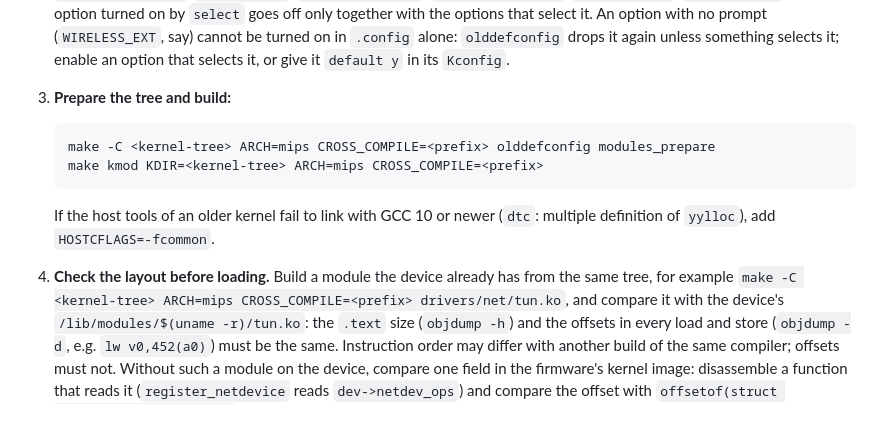
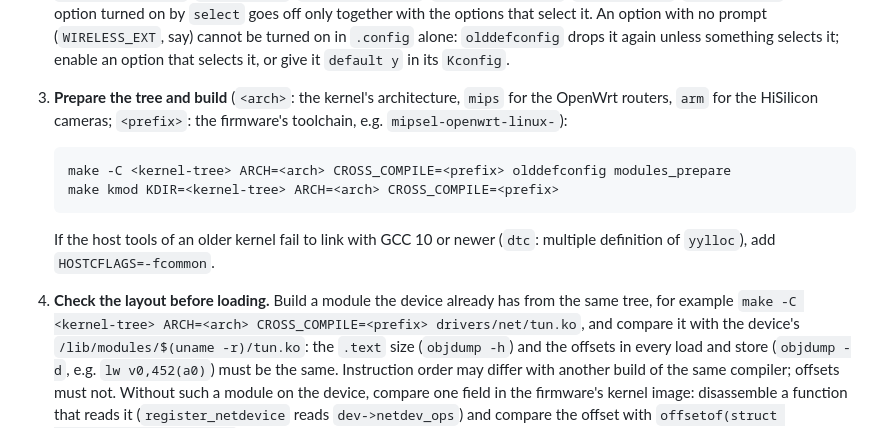
Before and after one commit to OpenIPC/camex, a Markdown page: docs/kernel-module.md, the part around the change. GitHub-like rendering.

Commit message:
Qodo review of #136: the build commands take <arch>, not mips only

````diff
--- a/docs/kernel-module.md
+++ b/docs/kernel-module.md
@@ -209,18 +209,20 @@ the device:
    with no prompt (`WIRELESS_EXT`, say) cannot be turned on in `.config` alone:
    `olddefconfig` drops it again unless something selects it; enable an option
    that selects it, or give it `default y` in its `Kconfig`.
-3. **Prepare the tree and build:**
+3. **Prepare the tree and build** (`<arch>`: the kernel's architecture,
+   `mips` for the OpenWrt routers, `arm` for the HiSilicon cameras; `<prefix>`:
+   the firmware's toolchain, e.g. `mipsel-openwrt-linux-`):
 
    ```sh
-   make -C <kernel-tree> ARCH=mips CROSS_COMPILE=<prefix> olddefconfig modules_prepare
-   make kmod KDIR=<kernel-tree> ARCH=mips CROSS_COMPILE=<prefix>
+   make -C <kernel-tree> ARCH=<arch> CROSS_COMPILE=<prefix> olddefconfig modules_prepare
+   make kmod KDIR=<kernel-tree> ARCH=<arch> CROSS_COMPILE=<prefix>
    ```
 
    If the host tools of an older kernel fail to link with GCC 10 or newer
    (`dtc`: multiple definition of `yylloc`), add `HOSTCFLAGS=-fcommon`.
 4. **Check the layout before loading.** Build a module the device already has
    from the same tree, for example
-   `make -C <kernel-tree> ARCH=mips CROSS_COMPILE=<prefix> drivers/net/tun.ko`,
+   `make -C <kernel-tree> ARCH=<arch> CROSS_COMPILE=<prefix> drivers/net/tun.ko`,
    and compare it with the device's `/lib/modules/$(uname -r)/tun.ko`: the
    `.text` size (`objdump -h`) and the offsets in every load and store
    (`objdump -d`, e.g. `lw v0,452(a0)`) must be the same. Instruction order may
````
